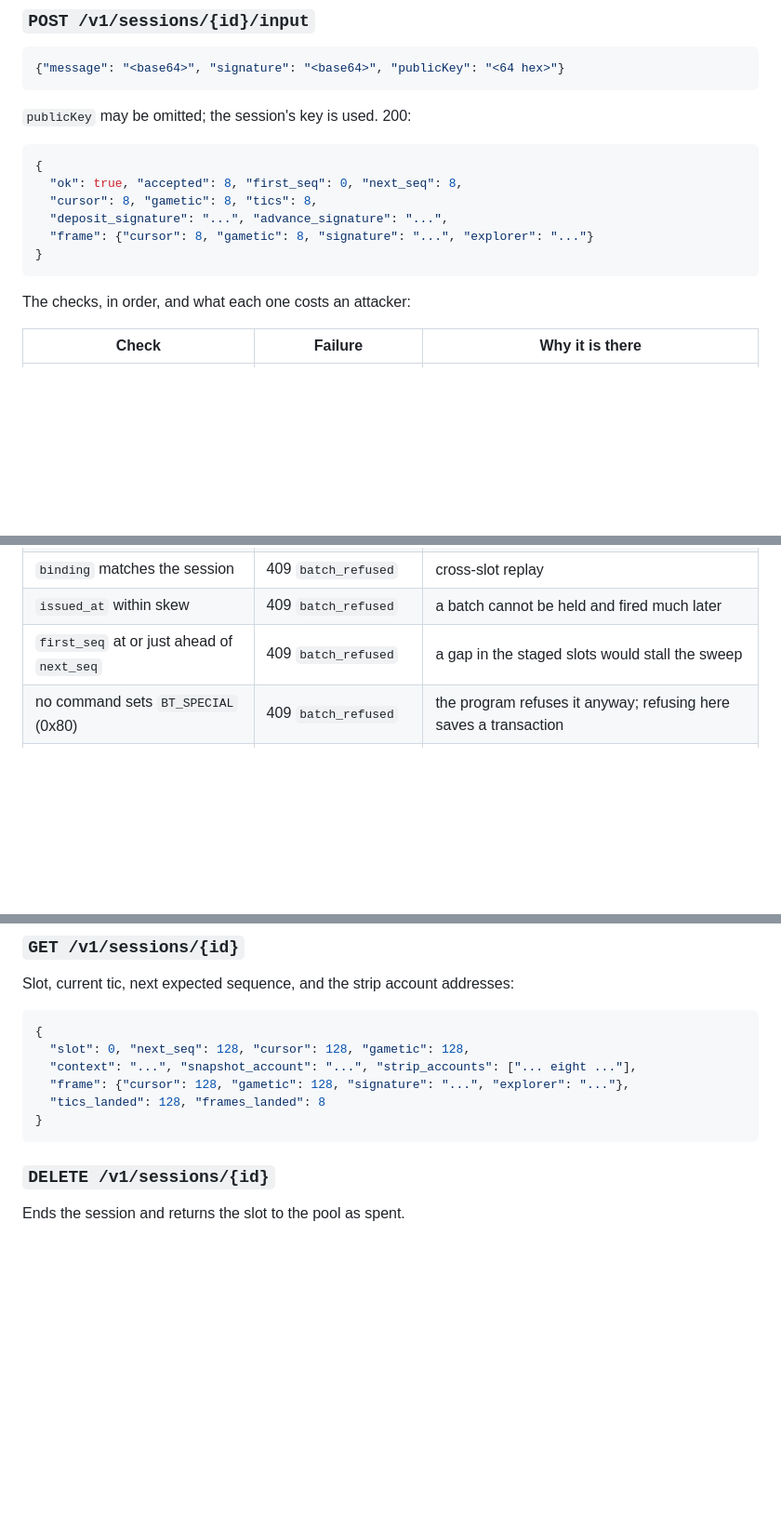
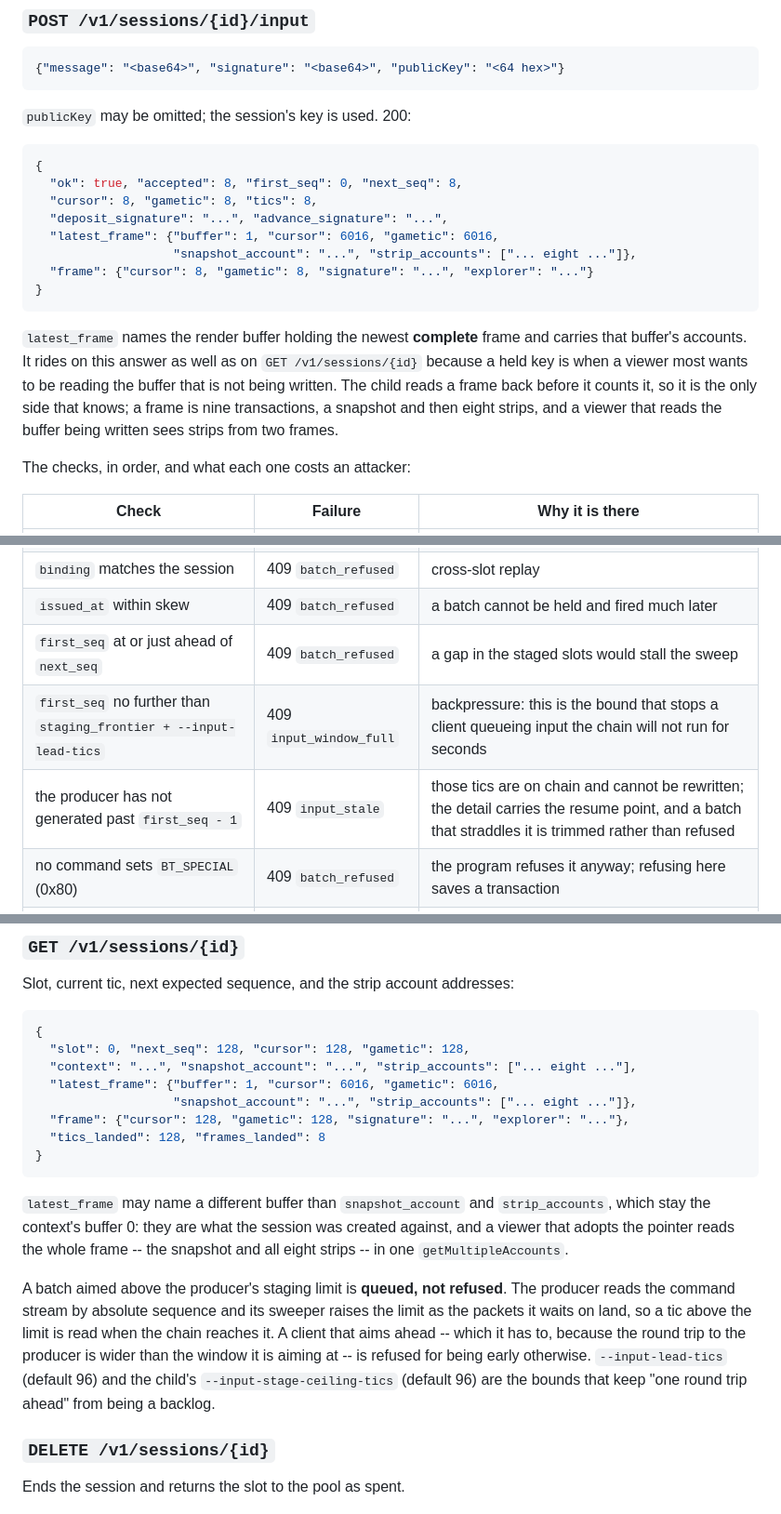
Before and after one commit to CrocSwap/dcg-doom, a Markdown page: docs/design/doom-relayer-api-2026-09-25.md, 3 parts joined by grey strips. Shown at 93% size. Rendered like a GitHub page; blank space fills up the shorter version.

Commit message:
doom relayer API: the frame pointer and the queue-above-the-limit rule
The session answer now names the render buffer holding the newest complete
frame and hands over that buffer's accounts, because the child reads a frame
back before it counts it and the viewer cannot: a frame is nine transactions
and a viewer reading the buffer being written sees strips from two frames.

A batch above the producer's staging limit is queued rather than refused,
with --input-lead-tics and the child's --input-stage-ceiling-tics as the
bounds that keep a client's lead from being a backlog. Measured 2026-09-26:
43 batches, 688 tics accepted, 0 refusals, where the first drive refused 19
of 19.

````diff
--- a/docs/design/doom-relayer-api-2026-09-25.md
+++ b/docs/design/doom-relayer-api-2026-09-25.md
@@ -81,9 +81,19 @@ that is a real constraint and not an oversight.
   "ok": true, "accepted": 8, "first_seq": 0, "next_seq": 8,
   "cursor": 8, "gametic": 8, "tics": 8,
   "deposit_signature": "...", "advance_signature": "...",
+  "latest_frame": {"buffer": 1, "cursor": 6016, "gametic": 6016,
+                   "snapshot_account": "...", "strip_accounts": ["... eight ..."]},
   "frame": {"cursor": 8, "gametic": 8, "signature": "...", "explorer": "..."}
 }
 ```
+
+`latest_frame` names the render buffer holding the newest **complete** frame
+and carries that buffer's accounts. It rides on this answer as well as on
+`GET /v1/sessions/{id}` because a held key is when a viewer most wants to be
+reading the buffer that is not being written. The child reads a frame back
+before it counts it, so it is the only side that knows; a frame is nine
+transactions, a snapshot and then eight strips, and a viewer that reads the
+buffer being written sees strips from two frames.
 
 The checks, in order, and what each one costs an attacker:
 
@@ -98,6 +108,8 @@ The checks, in order, and what each one costs an attacker:
 | `binding` matches the session | 409 `batch_refused` | cross-slot replay |
 | `issued_at` within skew | 409 `batch_refused` | a batch cannot be held and fired much later |
 | `first_seq` at or just ahead of `next_seq` | 409 `batch_refused` | a gap in the staged slots would stall the sweep |
+| `first_seq` no further than `staging_frontier + --input-lead-tics` | 409 `input_window_full` | backpressure: this is the bound that stops a client queueing input the chain will not run for seconds |
+| the producer has not generated past `first_seq - 1` | 409 `input_stale` | those tics are on chain and cannot be rewritten; the detail carries the resume point, and a batch that straddles it is trimmed rather than refused |
 | no command sets `BT_SPECIAL` (0x80) | 409 `batch_refused` | the program refuses it anyway; refusing here saves a transaction |
 | message length | 400 `message_too_long` | one deposit carries at most 64 commands |
 
@@ -115,10 +127,27 @@ Slot, current tic, next expected sequence, and the strip account addresses:
 {
   "slot": 0, "next_seq": 128, "cursor": 128, "gametic": 128,
   "context": "...", "snapshot_account": "...", "strip_accounts": ["... eight ..."],
+  "latest_frame": {"buffer": 1, "cursor": 6016, "gametic": 6016,
+                   "snapshot_account": "...", "strip_accounts": ["... eight ..."]},
   "frame": {"cursor": 128, "gametic": 128, "signature": "...", "explorer": "..."},
   "tics_landed": 128, "frames_landed": 8
 }
 ```
+
+`latest_frame` may name a different buffer than `snapshot_account` and
+`strip_accounts`, which stay the context's buffer 0: they are what the
+session was created against, and a viewer that adopts the pointer reads the
+whole frame -- the snapshot and all eight strips -- in one
+`getMultipleAccounts`.
+
+A batch aimed above the producer's staging limit is **queued, not refused**.
+The producer reads the command stream by absolute sequence and its sweeper
+raises the limit as the packets it waits on land, so a tic above the limit is
+read when the chain reaches it. A client that aims ahead -- which it has to,
+because the round trip to the producer is wider than the window it is aiming
+at -- is refused for being early otherwise. `--input-lead-tics` (default 96)
+and the child's `--input-stage-ceiling-tics` (default 96) are the bounds that
+keep "one round trip ahead" from being a backlog.
 
 ### `DELETE /v1/sessions/{id}`
 
````
